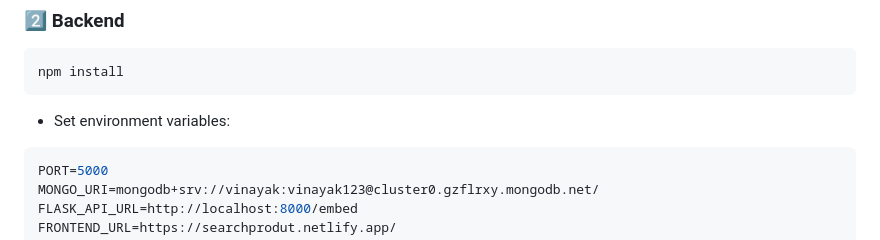
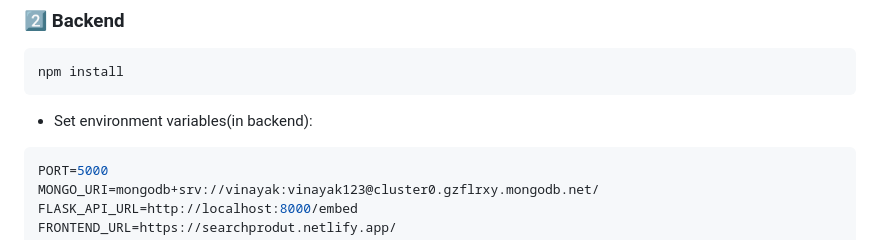
Before and after one commit to vinayak-2201641540127/Product-Visualizer-1, a Markdown page: Readme.md, the part around the change. GitHub-like rendering.

````diff
--- a/Readme.md
+++ b/Readme.md
@@ -55,7 +55,7 @@ ML-Service (Flask + PyTorch ResNet18)
 npm install
 ```
 
-* Set environment variables:
+* Set environment variables(in backend):
 
 ```env
 PORT=5000
````
